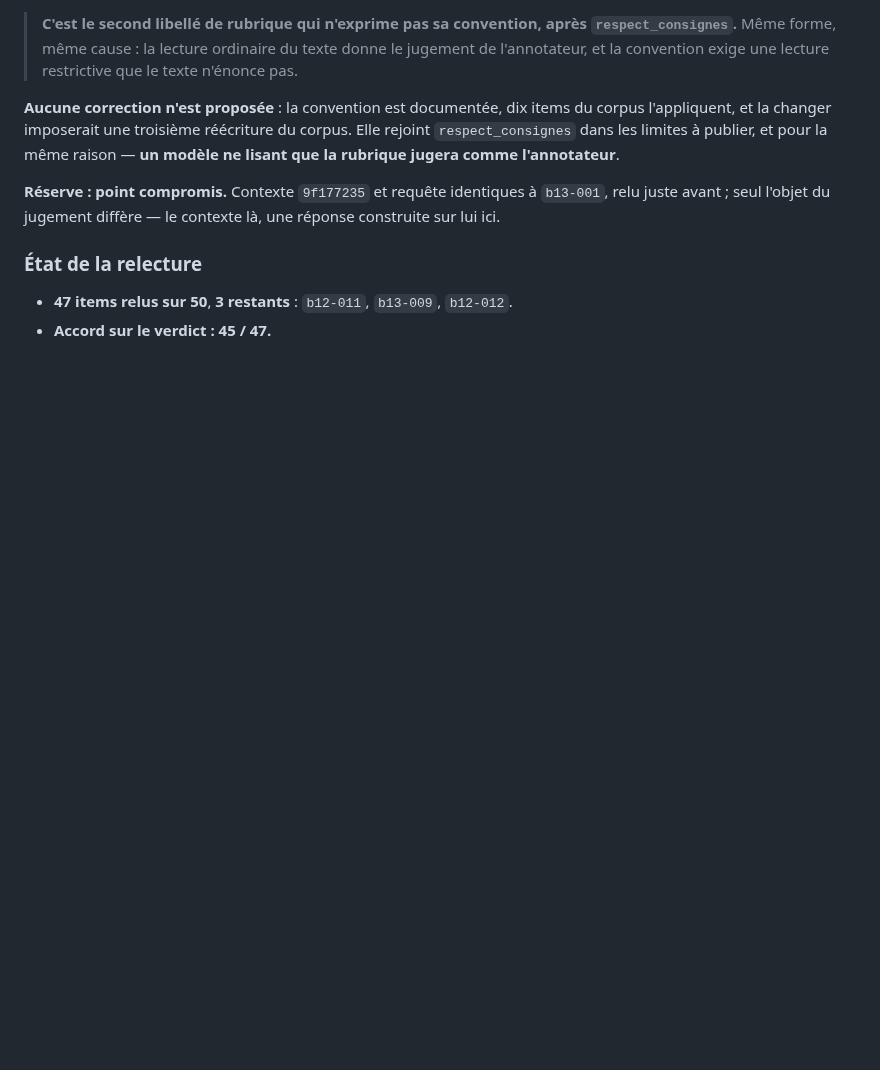
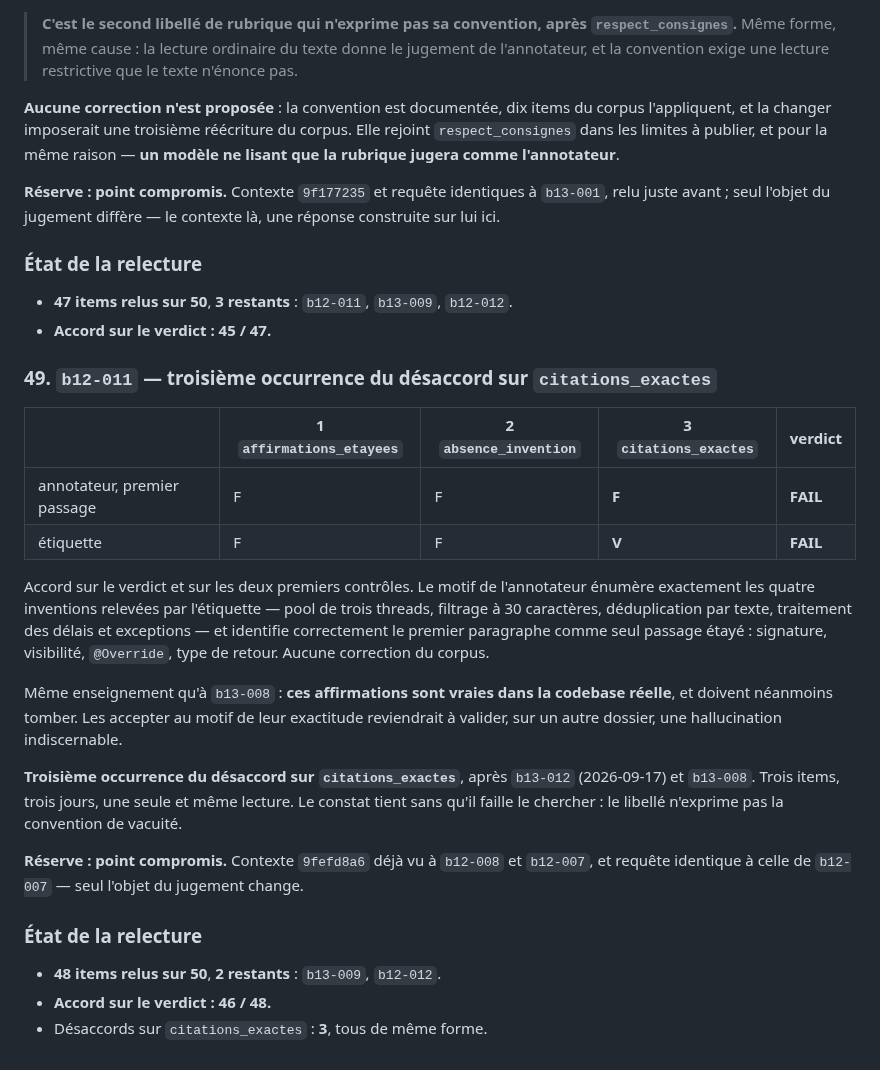
Before and after one commit to baretto-labs/llm-as-a-judge, a Markdown page: judge-finetune/data/REVUE_GOLDEN.md, the part around the change. Drawn GitHub-style; blank space fills up the shorter version.

Commit message:
Review b12-011: third occurrence of the citations_exactes disagreement
Agreement on the verdict and the first two checks. The annotator's reason lists
exactly the four inventions the label identifies — three-thread pool, 30-character
filter, text deduplication, timeout and exception handling — and correctly singles
out the first paragraph as the only supported passage.

Same lesson as b13-008: those claims are true of the real codebase and must fail
anyway. Accepting them because they are accurate would validate, on some other
case, an indistinguishable hallucination.

Third occurrence of the citations_exactes disagreement after b13-012 and b13-008 —
three items, three days, one consistent reading. The finding stands without being
looked for: the wording does not express the vacuity convention.

Point also flagged as compromised: context already seen at b12-008 and b12-007,
with a request identical to b12-007's, only the object of judgment differing.

Review at 48 of 50, verdict agreement 46/48.

Co-Authored-By: Claude Opus 5 <noreply@anthropic.com>

```diff
--- a/judge-finetune/data/REVUE_GOLDEN.md
+++ b/judge-finetune/data/REVUE_GOLDEN.md
@@ -1688,3 +1688,33 @@ seul l'objet du jugement diffère — le contexte là, une réponse construite s
 
 - **47 items relus sur 50**, **3 restants** : `b12-011`, `b13-009`, `b12-012`.
 - **Accord sur le verdict : 45 / 47.**
+
+### 49. `b12-011` — troisième occurrence du désaccord sur `citations_exactes`
+
+| | 1 `affirmations_etayees` | 2 `absence_invention` | 3 `citations_exactes` | verdict |
+|---|---|---|---|---|
+| annotateur, premier passage | F | F | **F** | **FAIL** |
+| étiquette | F | F | **V** | **FAIL** |
+
+Accord sur le verdict et sur les deux premiers contrôles. Le motif de l'annotateur énumère exactement les
+quatre inventions relevées par l'étiquette — pool de trois threads, filtrage à 30 caractères,
+déduplication par texte, traitement des délais et exceptions — et identifie correctement le premier
+paragraphe comme seul passage étayé : signature, visibilité, `@Override`, type de retour. Aucune correction
+du corpus.
+
+Même enseignement qu'à `b13-008` : **ces affirmations sont vraies dans la codebase réelle**, et doivent
+néanmoins tomber. Les accepter au motif de leur exactitude reviendrait à valider, sur un autre dossier,
+une hallucination indiscernable.
+
+**Troisième occurrence du désaccord sur `citations_exactes`**, après `b13-012` (2026-09-17) et `b13-008`.
+Trois items, trois jours, une seule et même lecture. Le constat tient sans qu'il faille le chercher : le
+libellé n'exprime pas la convention de vacuité.
+
+**Réserve : point compromis.** Contexte `9fefd8a6` déjà vu à `b12-008` et `b12-007`, et requête identique
+à celle de `b12-007` — seul l'objet du jugement change.
+
+### État de la relecture
+
+- **48 items relus sur 50**, **2 restants** : `b13-009`, `b12-012`.
+- **Accord sur le verdict : 46 / 48.**
+- Désaccords sur `citations_exactes` : **3**, tous de même forme.
```
